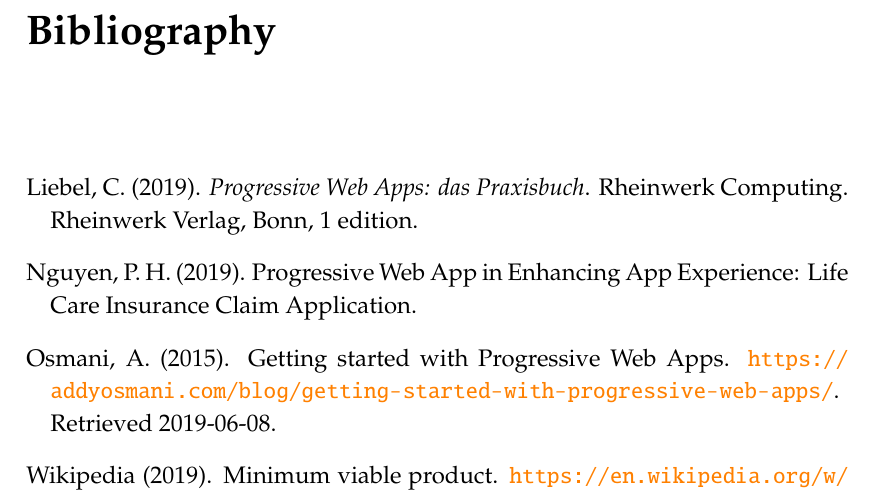
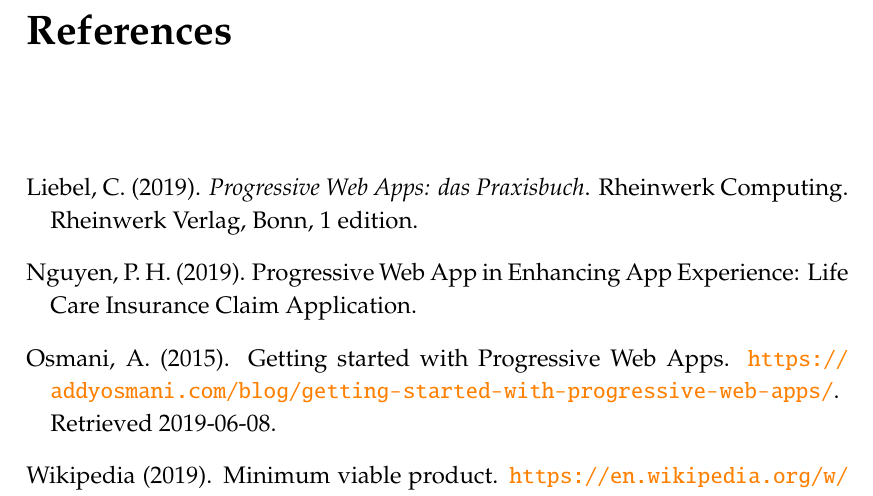
Before and after one commit to gunharth/bwm-paper, a LaTeX thesis (document.tex, which reads frontmatter/preamble.tex): part of page 20 of 20, cut at the place of the change. Compiled offline with pdfLaTeX.

Commit message:
Change Bibliography to Refereces

```diff
--- a/frontmatter/preamble.tex
+++ b/frontmatter/preamble.tex
@@ -6,6 +6,7 @@
 \usepackage[utf8]{inputenc}
 \usepackage{blindtext}  % Used for dummy text segments
 \usepackage{natbib}
+\renewcommand{\bibsection}{\chapter*{References}}
 \usepackage{hyperref}
 \usepackage{booktabs}
 \usepackage{float}
```
